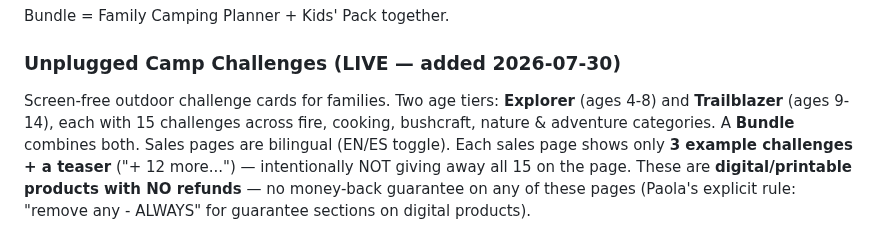
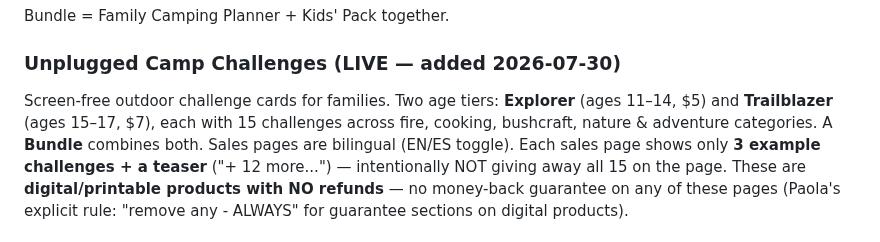
Before and after one commit to Paola250025/Bear-Card, a Markdown page: docs/PAOLA-STATUS.md, the part around the change. Rendered like a GitHub page.

Commit message:
Fix incorrect age ranges in status file for Unplugged products
Explorer is ages 11-14 ($5) and Trailblazer is ages 15-17 ($7),
matching the actual live sales pages.

Co-Authored-By: Claude Opus 4.6 <noreply@anthropic.com>
Claude-Session: https://claude.ai/code/session_01DHjkuc9WqvdoJU8vRvNG6A

```diff
--- a/docs/PAOLA-STATUS.md
+++ b/docs/PAOLA-STATUS.md
@@ -67,8 +67,9 @@ Bundle = Family Camping Planner + Kids' Pack together.
 
 ### Unplugged Camp Challenges (LIVE — added 2026-07-30)
 Screen-free outdoor challenge cards for families. Two age tiers:
-**Explorer** (ages 4-8) and **Trailblazer** (ages 9-14), each with 15
-challenges across fire, cooking, bushcraft, nature & adventure categories.
+**Explorer** (ages 11–14, $5) and **Trailblazer** (ages 15–17, $7), each
+with 15 challenges across fire, cooking, bushcraft, nature & adventure
+categories.
 A **Bundle** combines both. Sales pages are bilingual (EN/ES toggle).
 Each sales page shows only **3 example challenges + a teaser** ("+ 12
 more...") — intentionally NOT giving away all 15 on the page. These are
```
